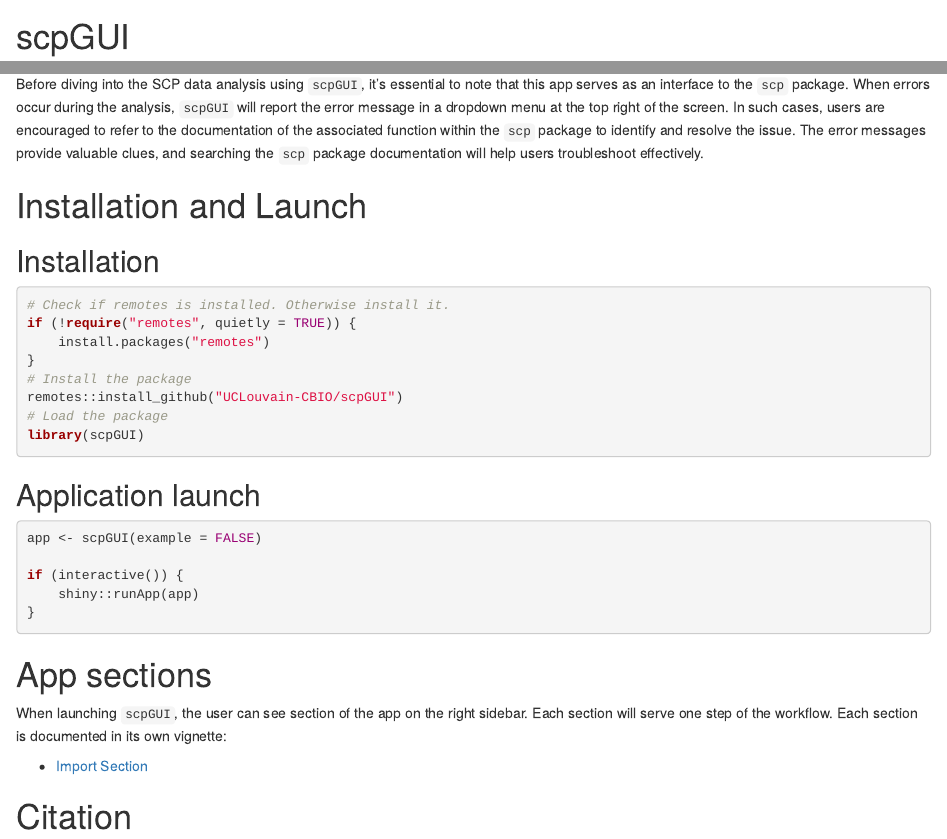
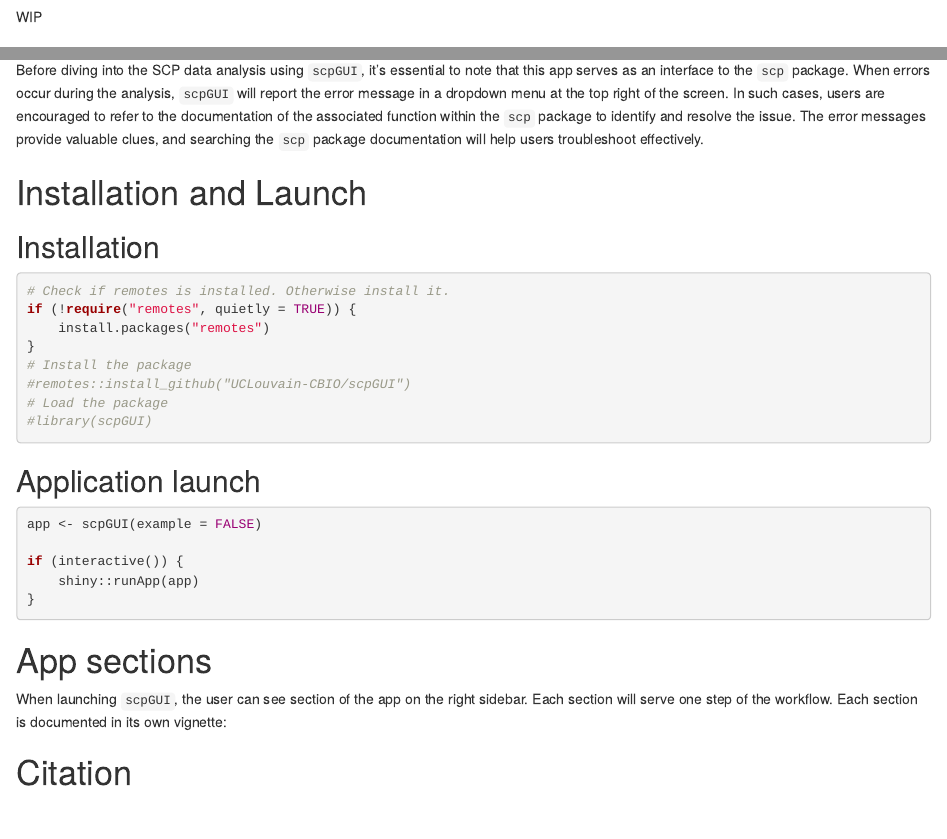
Before and after one commit to UCLouvain-CBIO/QFeaturesGUI, an R Markdown document (vignettes/scpGUI.Rmd): the page in a window 1100 px wide, from 120 px down, and a second part further down, joined at a grey line. Rendered offline with R 4.5, knitr and Pandoc, with nearby package versions; drawn as R Markdown's standard HTML page in place of the format the file asks for; some code elsewhere in the file could not run offline.

````diff
--- a/vignettes/scpGUI.Rmd
+++ b/vignettes/scpGUI.Rmd
@@ -11,9 +11,9 @@
         code_folding: show
 bibliography: scpGUI.bib
 date: "`r BiocStyle::doc_date()`"
-package: "`r BiocStyle::pkg_ver('scpGUI')`"
+package: "`r BiocStyle::pkg_ver('QFeaturesGUI')`"
 vignette: >
-  %\VignetteIndexEntry{scpGUI}
+  %\VignetteIndexEntry{QFeaturesGUI}
   %\VignetteEngine{knitr::rmarkdown}
   %\VignetteEncoding{UTF-8}
 ---
@@ -25,6 +25,11 @@
     crop = NULL
 )
 ```
+
+
+WIP
+
+
 
 # scpGUI
 
@@ -52,9 +57,9 @@
     install.packages("remotes")
 }
 # Install the package
-remotes::install_github("UCLouvain-CBIO/scpGUI")
+#remotes::install_github("UCLouvain-CBIO/scpGUI")
 # Load the package
-library(scpGUI)
+#library(scpGUI)
 ```
 
 ## Application launch
@@ -72,12 +77,9 @@
 When launching `scpGUI`, the user can see section of the app on the right sidebar. Each section will serve one step of the workflow.
 Each section is documented in its own vignette:
 
-- [Import Section](https://uclouvain-cbio.github.io/scpGUI/articles/import_section.html)
 
 # Citation
 
-```{r citation}
-citation("scpGUI")
-```
+
 
 # References
````
Also changed, not shown: vignettes/import_section.Rmd (+1 -1 lines).
